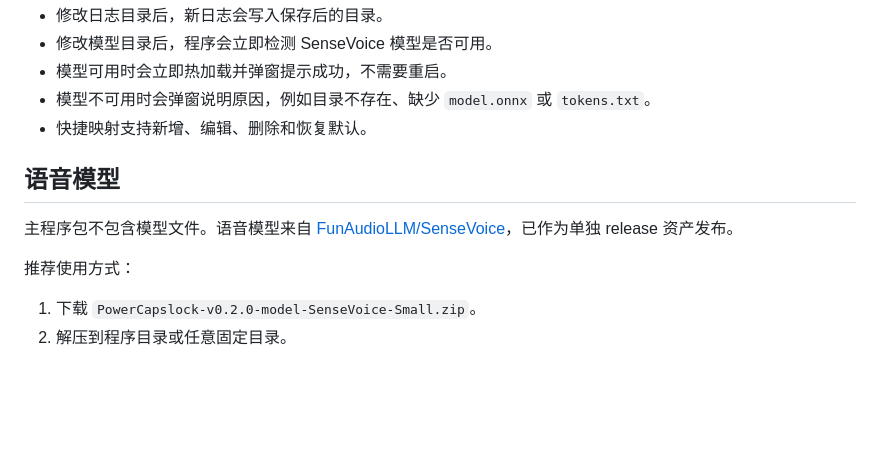
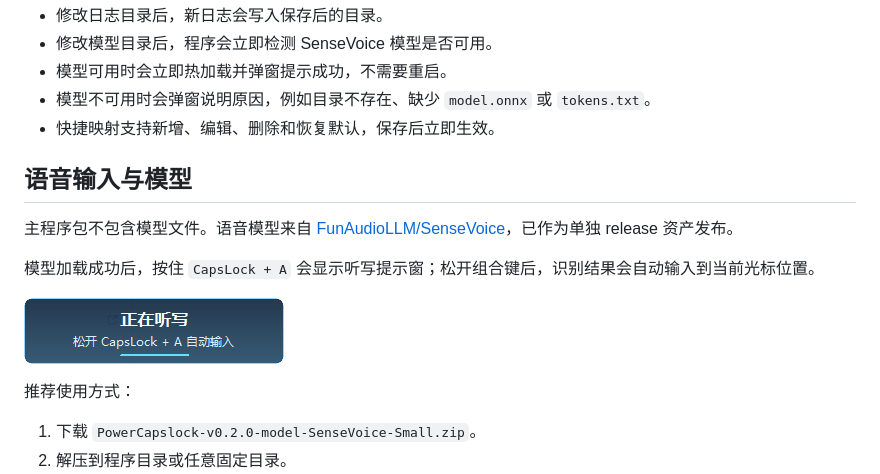
Before and after one commit to IamJohnRain/PowerCapslock, a Markdown page: README.md, the part around the change printed below. Drawn GitHub-style; pictures changed too: docs/images/voice-prompt.png (added); blank space fills up the shorter version.

```diff
--- a/README.md
+++ b/README.md
@@ -38,11 +46,15 @@ PowerCapslock 是一个 Windows 键盘增强工具，把 CapsLock 改造成高
 - 修改模型目录后，程序会立即检测 SenseVoice 模型是否可用。
 - 模型可用时会立即热加载并弹窗提示成功，不需要重启。
 - 模型不可用时会弹窗说明原因，例如目录不存在、缺少 `model.onnx` 或 `tokens.txt`。
-- 快捷映射支持新增、编辑、删除和恢复默认。
+- 快捷映射支持新增、编辑、删除和恢复默认，保存后立即生效。
 
-## 语音模型
+## 语音输入与模型
 
 主程序包不包含模型文件。语音模型来自 [FunAudioLLM/SenseVoice](https://github.com/FunAudioLLM/SenseVoice)，已作为单独 release 资产发布。
+
+模型加载成功后，按住 `CapsLock + A` 会显示听写提示窗；松开组合键后，识别结果会自动输入到当前光标位置。
+
+![语音输入提示](docs/images/voice-prompt.png)
 
 推荐使用方式：
 
```
Also changed, not shown: other parts of README.md (+8 -0 lines), docs/images/mapping-form.png (added), docs/images/mapping-page.png (added).
